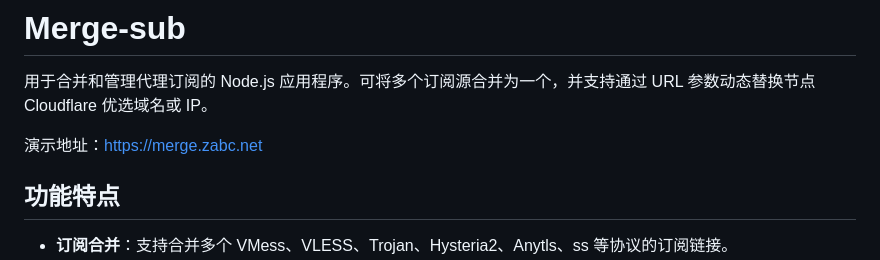
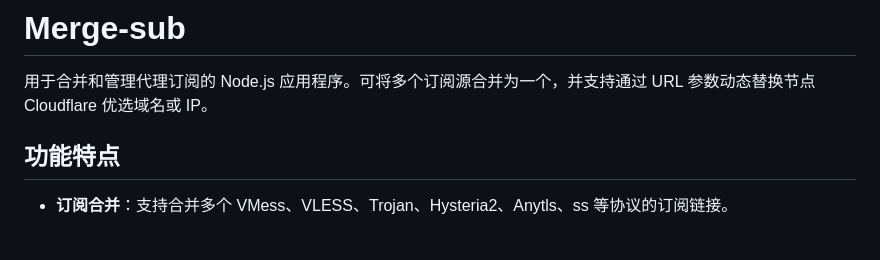
Before and after one commit to zdsamsn-sa/merge-sub-deploy, a Markdown page: README.md, the part around the change. Drawn GitHub-style; blank space fills up the shorter version.

```diff
--- a/README.md
+++ b/README.md
@@ -2,7 +2,6 @@
 
 用于合并和管理代理订阅的 Node.js 应用程序。可将多个订阅源合并为一个，并支持通过 URL 参数动态替换节点 Cloudflare 优选域名或 IP。
 
-演示地址：https://merge.zabc.net
 
 ## 功能特点
 
```
